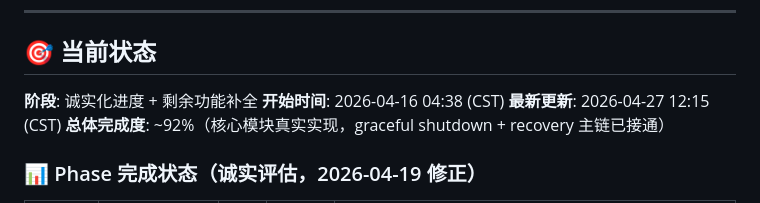
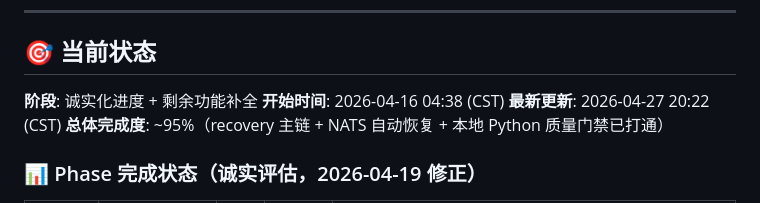
Before and after one commit to zocs/catcoding, a Markdown page: PROGRESS.md, the part around one of its changes. GitHub-like rendering.

```diff
--- a/PROGRESS.md
+++ b/PROGRESS.md
@@ -18,8 +18,8 @@
 
 **阶段**: 诚实化进度 + 剩余功能补全
 **开始时间**: 2026-04-16 04:38 (CST)
-**最新更新**: 2026-04-27 12:15 (CST)
-**总体完成度**: ~92%（核心模块真实实现，graceful shutdown + recovery 主链已接通）
+**最新更新**: 2026-04-27 20:22 (CST)
+**总体完成度**: ~95%（recovery 主链 + NATS 自动恢复 + 本地 Python 质量门禁已打通）
 
 ### 📊 Phase 完成状态（诚实评估，2026-04-19 修正）
 
```
Also changed, not shown: other parts of PROGRESS.md (+28 -5 lines).
